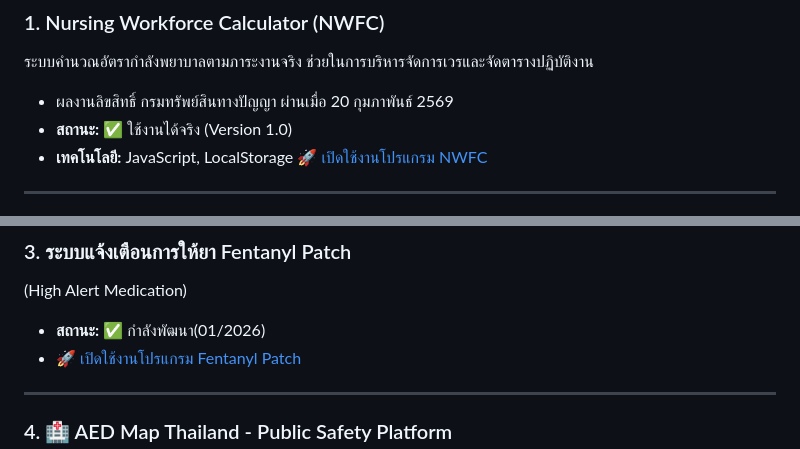
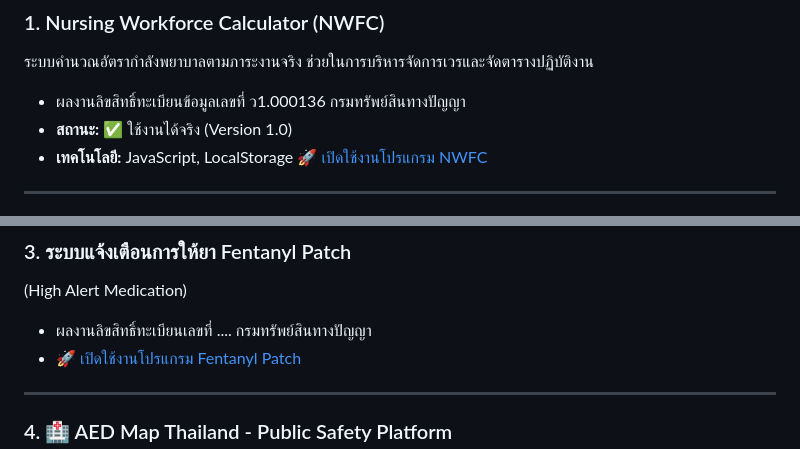
Before and after one commit to witsaoo-jpg/oyadata, a Markdown page: content/webapps/index.md, 2 parts joined by grey strips. Drawn GitHub-style.

Commit message:
Revise copyright details in webapps index
Updated copyright information for NWFC and Fentanyl Patch.

```diff
--- a/content/webapps/index.md
+++ b/content/webapps/index.md
@@ -2,7 +2,7 @@
 
 ### 1. Nursing Workforce Calculator (NWFC)
 ระบบคำนวณอัตรากำลังพยาบาลตามภาระงานจริง ช่วยในการบริหารจัดการเวรและจัดตารางปฏิบัติงาน
-* ผลงานลิขสิทธิ์ กรมทรัพย์สินทางปัญญา ผ่านเมื่อ 20 กุมภาพันธ์ 2569
+* ผลงานลิขสิทธิ์ทะเบียนข้อมูลเลขที่ ว1.000136 กรมทรัพย์สินทางปัญญา
 * **สถานะ:** ✅ ใช้งานได้จริง (Version 1.0)
 * **เทคโนโลยี:** JavaScript, LocalStorage
 <a href="https://witsaoo-jpg.github.io/nwfc/" target="_blank"
@@ -23,7 +23,7 @@
 ---
 ### 3. ระบบแจ้งเตือนการให้ยา Fentanyl Patch
 (High Alert Medication)
-* **สถานะ:** ✅ กำลังพัฒนา(01/2026)
+* ผลงานลิขสิทธิ์ทะเบียนเลขที่ .... กรมทรัพย์สินทางปัญญา
 * <a href="https://witsaoo-jpg.github.io/fenta/" target="_blank"
    style="background: #007bff; color: white; padding: 10px 20px; text-decoration: none; border-radius: 5px; display: inline-block;">
    🚀 เปิดใช้งานโปรแกรม Fentanyl Patch
```
